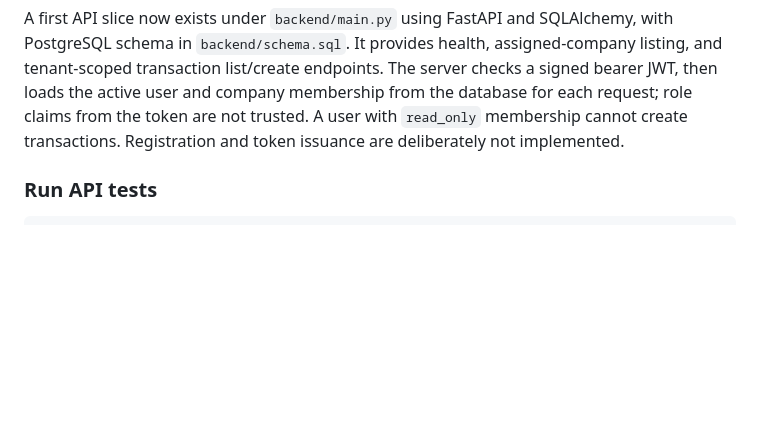
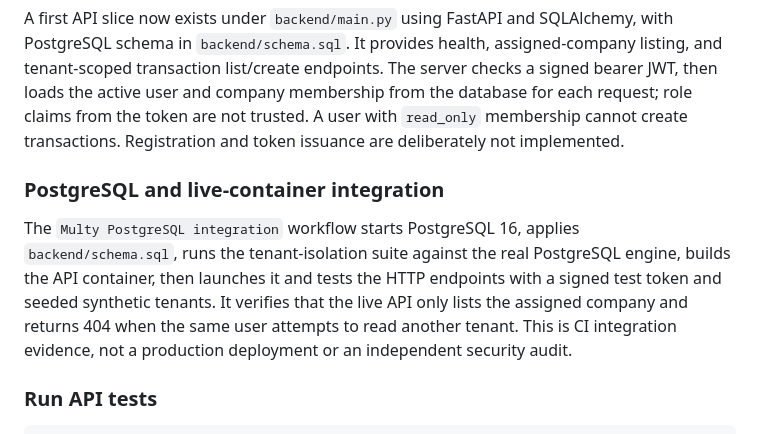
Before and after one commit to bdssmdkacem-dot/Multy, a Markdown page: README.md, the part around the change. Drawn GitHub-style; blank space fills up the shorter version.

Commit message:
Document PostgreSQL and live API container integration checks

````diff
--- a/README.md
+++ b/README.md
@@ -83,6 +83,10 @@ Références officielles de départ :
 
 A first API slice now exists under `backend/main.py` using FastAPI and SQLAlchemy, with PostgreSQL schema in `backend/schema.sql`. It provides health, assigned-company listing, and tenant-scoped transaction list/create endpoints. The server checks a signed bearer JWT, then loads the active user and company membership from the database for each request; role claims from the token are not trusted. A user with `read_only` membership cannot create transactions. Registration and token issuance are deliberately not implemented.
 
+### PostgreSQL and live-container integration
+
+The `Multy PostgreSQL integration` workflow starts PostgreSQL 16, applies `backend/schema.sql`, runs the tenant-isolation suite against the real PostgreSQL engine, builds the API container, then launches it and tests the HTTP endpoints with a signed test token and seeded synthetic tenants. It verifies that the live API only lists the assigned company and returns 404 when the same user attempts to read another tenant. This is CI integration evidence, not a production deployment or an independent security audit.
+
 ### Run API tests
 
 ```bash
````
